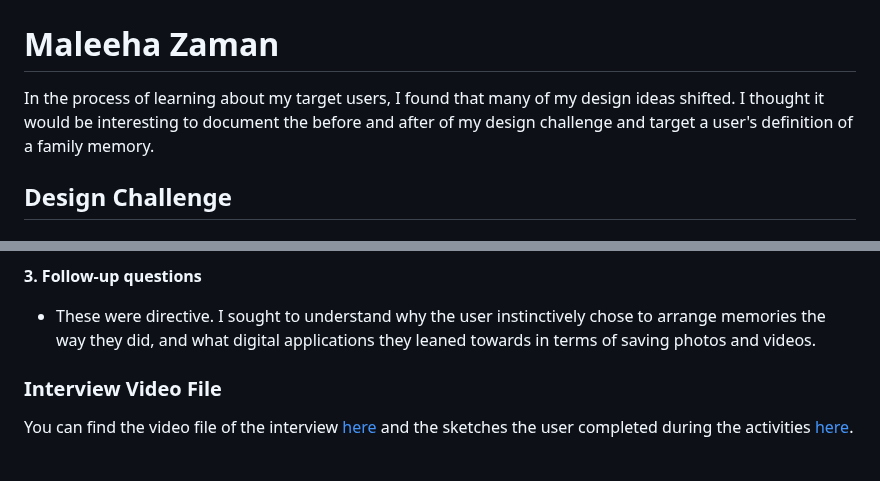
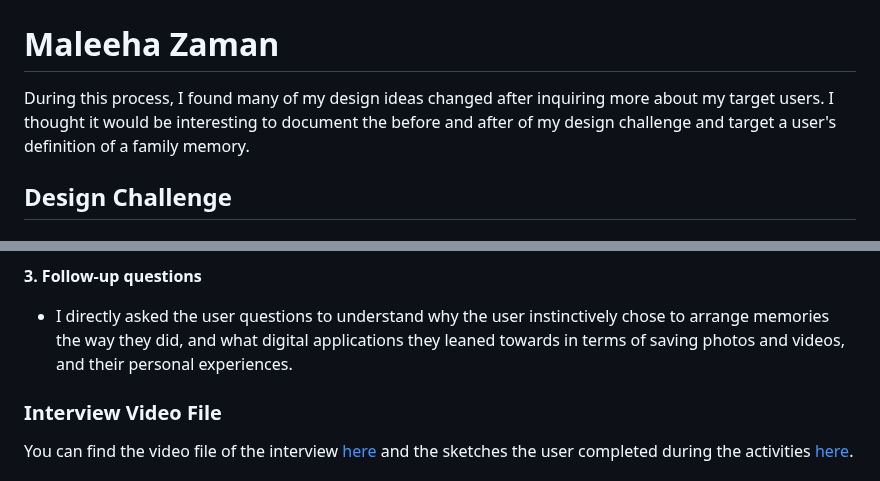
Before and after one commit to maleehaz/DH110-Spring2023, a Markdown page: Assignments/A03/Assignment03.md, 2 parts joined by grey strips. Rendered like a GitHub page.

```diff
--- a/Assignments/A03/Assignment03.md
+++ b/Assignments/A03/Assignment03.md
@@ -1,7 +1,7 @@
 # DH110 Assignment 3: Contextual Inquiry
 # Maleeha Zaman
 
-In the process of learning about my target users, I found that many of my design ideas shifted. I thought it would be interesting to document the before and after of my design challenge and target a user's definition of a family memory.
+During this process, I found many of my design ideas changed after inquiring more about my target users. I thought it would be interesting to document the before and after of my design challenge and target a user's definition of a family memory.
 
 ## Design Challenge
 
@@ -51,7 +51,7 @@ The session consisted of the following sections:
  * I often asked follow-up questions about their sketches, and went a bit off-script, to gauge why they chose to arrange or include something.
 
  **3.	Follow-up questions**
- * These were directive. I sought to understand why the user instinctively chose to arrange memories the way they did, and what digital applications they leaned towards in terms of saving photos and videos.
+ * I directly asked the user questions to understand why the user instinctively chose to arrange memories the way they did, and what digital applications they leaned towards in terms of saving photos and videos, and their personal experiences.
 
 ### Interview Video File
 You can find the video file of the interview [here](https://drive.google.com/file/d/1MJfBAxt7NvHG42PiX_jUgsLb-1RwWRGf/view?usp=sharing) and the sketches the user completed during the activities [here](https://github.com/maleehaz/DH110-Spring2023/blob/main/Assignments/A03/DH110%20A03.pdf).
```
